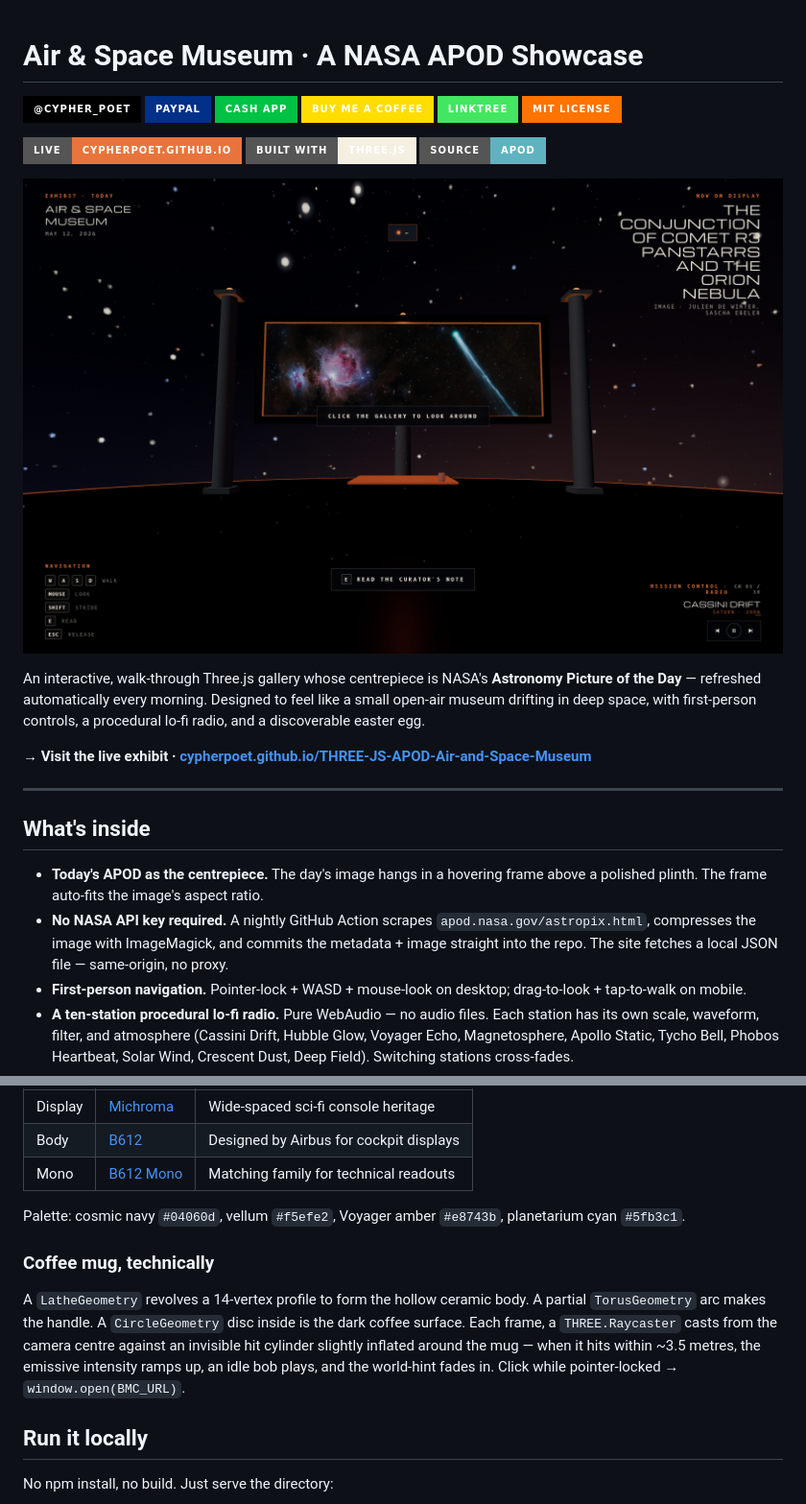
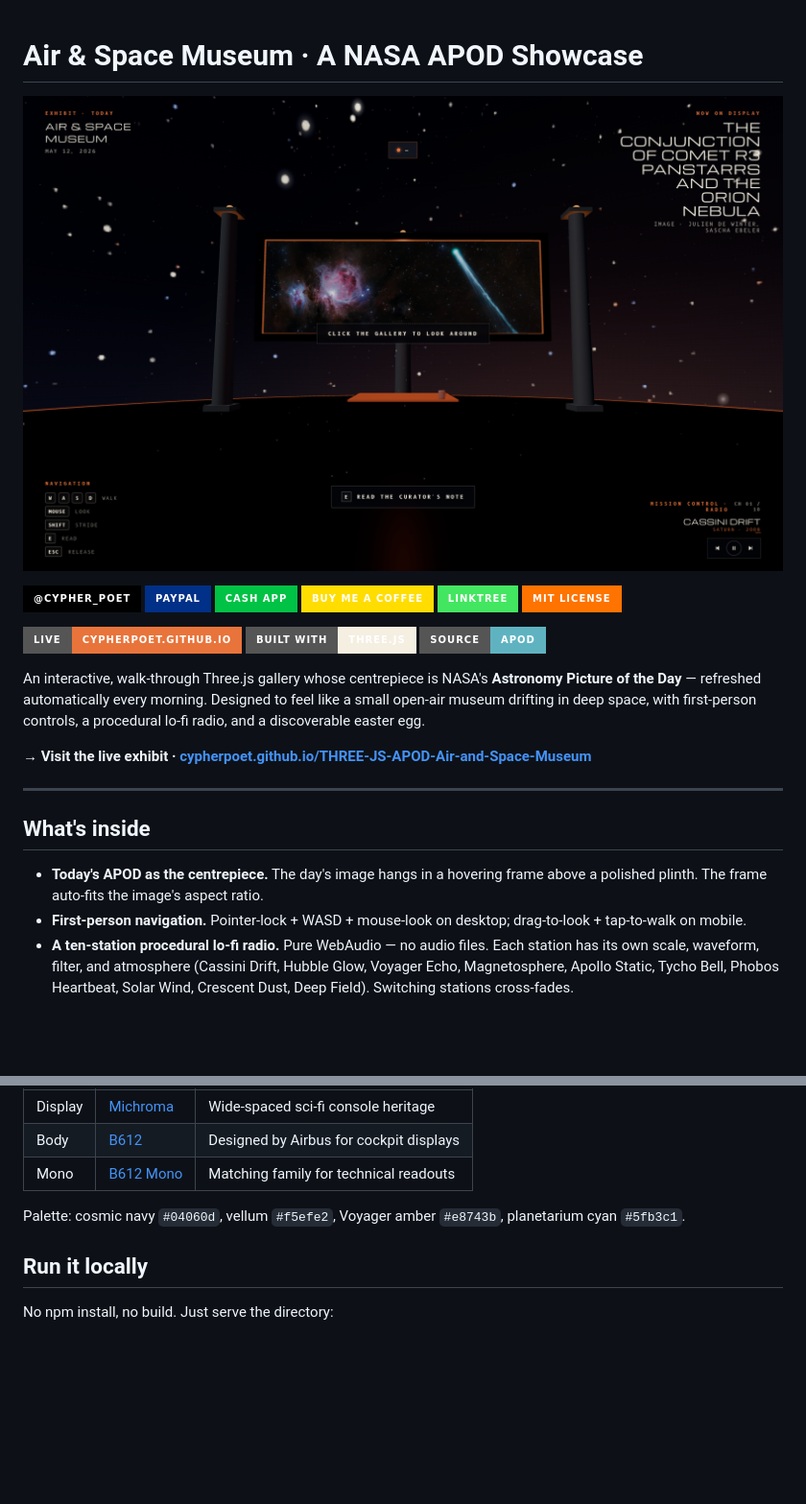
Before and after one commit to CypherPoet/THREE-JS-APOD-Air-and-Space-Museum, a Markdown page: README.md, 2 parts joined by grey strips. Shown at 96% size. GitHub-like rendering; badges without logos; blank space fills up the shorter version.

```diff
--- a/README.md
+++ b/README.md
@@ -1,10 +1,10 @@
 # Air & Space Museum · A NASA APOD Showcase
+
+![Air & Space Museum — Gallery view with HUD chrome](media/02-gallery.png)
 
 [![X](https://img.shields.io/badge/%40cypher__poet-000000?style=for-the-badge&logo=x&logoColor=white)](https://x.com/cypher_poet) [![PayPal](https://img.shields.io/badge/PayPal-003087?style=for-the-badge&logo=paypal&logoColor=white)](https://www.paypal.com/ncp/payment/L6M553P28YPDY) [![Cash App](https://img.shields.io/badge/Cash_App-00C244?style=for-the-badge&logo=cashapp&logoColor=white)](https://cash.app/$CypherPoet) [![Buy Me a Coffee](https://img.shields.io/badge/Buy_Me_a_Coffee-FFDD00?style=for-the-badge&logo=buymeacoffee&logoColor=000000)](https://buymeacoffee.com/cypherpoet) [![Linktree](https://img.shields.io/badge/Linktree-43E660?style=for-the-badge&logo=linktree&logoColor=white)](https://linktr.ee/CypherPoet) [![MIT License](https://img.shields.io/badge/MIT_License-ff7300?style=for-the-badge&logo=opensourceinitiative&logoColor=000000)](https://github.com/CypherPoet/THREE-JS-APOD-Air-and-Space-Museum/blob/main/LICENSE)
 
 [![Live](https://img.shields.io/badge/Live-cypherpoet.github.io-e8743b?style=for-the-badge&logo=githubpages&logoColor=white)](https://cypherpoet.github.io/THREE-JS-APOD-Air-and-Space-Museum/) [![Built with](https://img.shields.io/badge/Built_with-Three.js-f5efe2?style=for-the-badge&logo=threedotjs&logoColor=04060d)](https://threejs.org/) [![Source](https://img.shields.io/badge/Source-APOD-5fb3c1?style=for-the-badge&logo=nasa&logoColor=white)](https://apod.nasa.gov/apod/astropix.html)
-
-![Air & Space Museum — Gallery view with HUD chrome](media/02-gallery.png)
 
 An interactive, walk-through Three.js gallery whose centrepiece is NASA's **Astronomy Picture of the Day** — refreshed automatically every morning. Designed to feel like a small open-air museum drifting in deep space, with first-person controls, a procedural lo-fi radio, and a discoverable easter egg.
 
@@ -15,7 +15,6 @@ An interactive, walk-through Three.js gallery whose centrepiece is NASA's **Astr
 ## What's inside
 
 - **Today's APOD as the centrepiece.** The day's image hangs in a hovering frame above a polished plinth. The frame auto-fits the image's aspect ratio.
-- **No NASA API key required.** A nightly GitHub Action scrapes `apod.nasa.gov/astropix.html`, compresses the image with ImageMagick, and commits the metadata + image straight into the repo. The site fetches a local JSON file — same-origin, no proxy.
 - **First-person navigation.** Pointer-lock + WASD + mouse-look on desktop; drag-to-look + tap-to-walk on mobile.
 - **A ten-station procedural lo-fi radio.** Pure WebAudio — no audio files. Each station has its own scale, waveform, filter, and atmosphere (Cassini Drift, Hubble Glow, Voyager Echo, Magnetosphere, Apollo Static, Tycho Bell, Phobos Heartbeat, Solar Wind, Crescent Dust, Deep Field). Switching stations cross-fades.
 - **An editorial reader.** Press <kbd>E</kbd> near the plinth (or click the on-screen prompt) for the curator's note — the full APOD explanation in a magazine-style overlay.
@@ -68,10 +67,6 @@ There's also a recorded walkthrough at [`media/walkthrough.webm`](media/walkthro
 
 Palette: cosmic navy `#04060d`, vellum `#f5efe2`, Voyager amber `#e8743b`, planetarium cyan `#5fb3c1`.
 
-### Coffee mug, technically
-
-A `LatheGeometry` revolves a 14-vertex profile to form the hollow ceramic body. A partial `TorusGeometry` arc makes the handle. A `CircleGeometry` disc inside is the dark coffee surface. Each frame, a `THREE.Raycaster` casts from the camera centre against an invisible hit cylinder slightly inflated around the mug — when it hits within ~3.5 metres, the emissive intensity ramps up, an idle bob plays, and the world-hint fades in. Click while pointer-locked → `window.open(BMC_URL)`.
-
 ## Run it locally
 
 No npm install, no build. Just serve the directory:
```
Also changed, not shown: other parts of README.md (+3 -3 lines).
